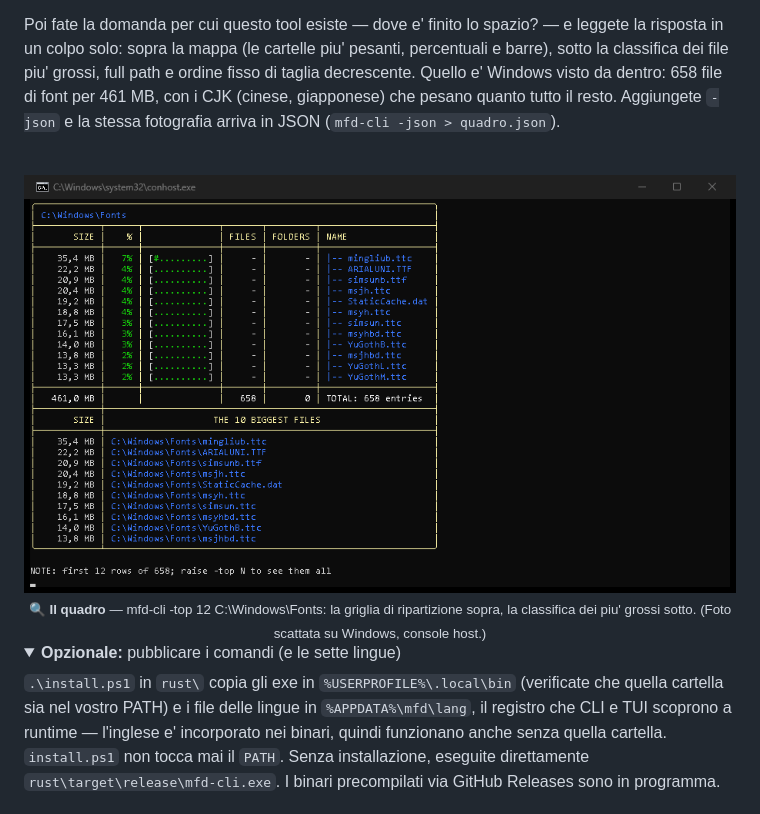
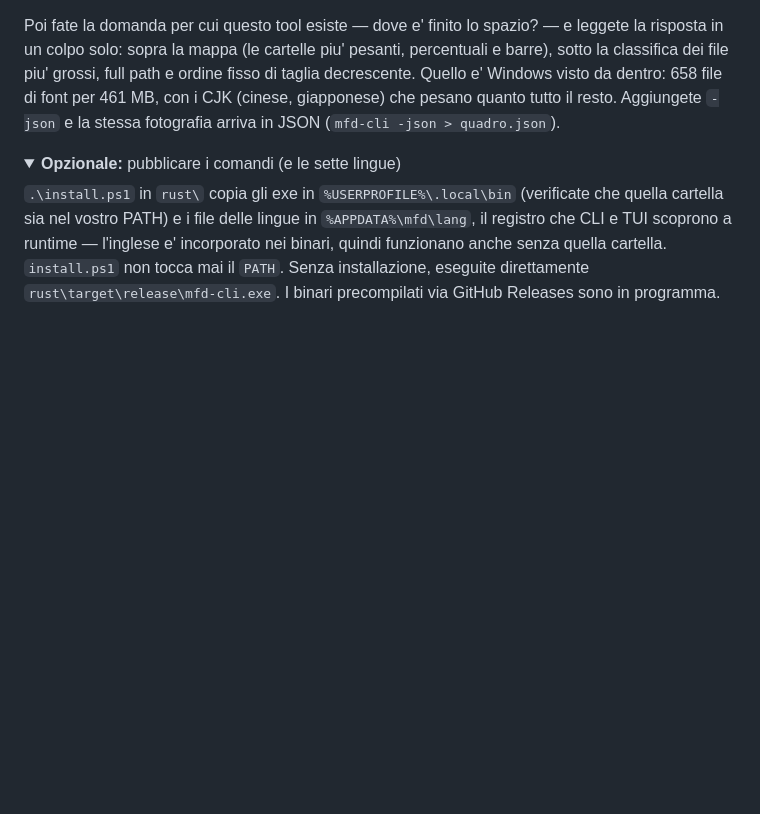
Before and after one commit to heavymanto/Manto.FreeDisk, a Markdown page: README.it.md, the part around one of its changes. Drawn GitHub-style; folded sections open; blank space fills up the shorter version.

```diff
--- a/README.it.md
+++ b/README.it.md
@@ -293,12 +284,6 @@ Quello e' Windows visto da dentro: 658 file di font per 461 MB, con i
 CJK (cinese, giapponese) che pesano quanto tutto il resto. Aggiungete
 `-json` e la stessa fotografia arriva in JSON
 (`mfd-cli -json > quadro.json`).
-
-<div align="center">
-<br />
-<img src="docs/img/cli-big.png" alt="Il quadro di C:\Windows\Fonts: la mappa dei font sopra, la classifica dei file piu' grossi sotto, come si veste su un terminale vero" width="100%" />
-<sub>🔍 <b>Il quadro</b> — mfd-cli -top 12 C:\Windows\Fonts: la griglia di ripartizione sopra, la classifica dei piu' grossi sotto. (Foto scattata su Windows, console host.)</sub>
-</div>
 
 <details>
 <summary><b>Opzionale:</b> pubblicare i comandi (e le sette lingue)</summary>
```
Also changed, not shown: other parts of README.it.md (+21 -30 lines), CHANGELOG.md (+8 -0 lines), README.md (+24 -39 lines), docs/img/cli-filter.png (deleted), docs/img/cli-tree.png (deleted), docs/img/tui-lens.gif (added).
